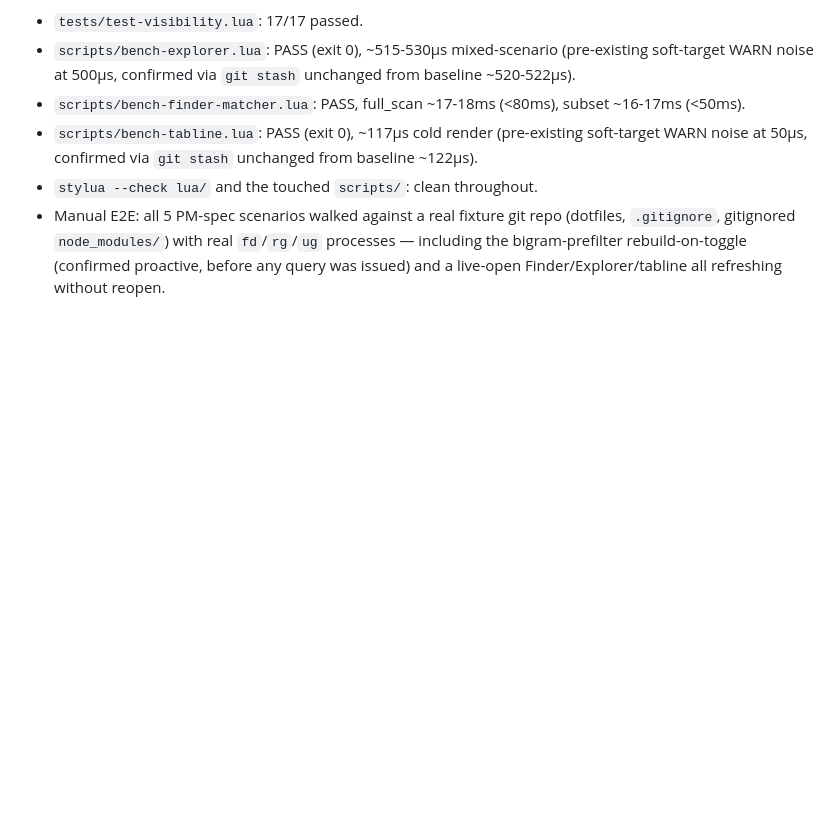
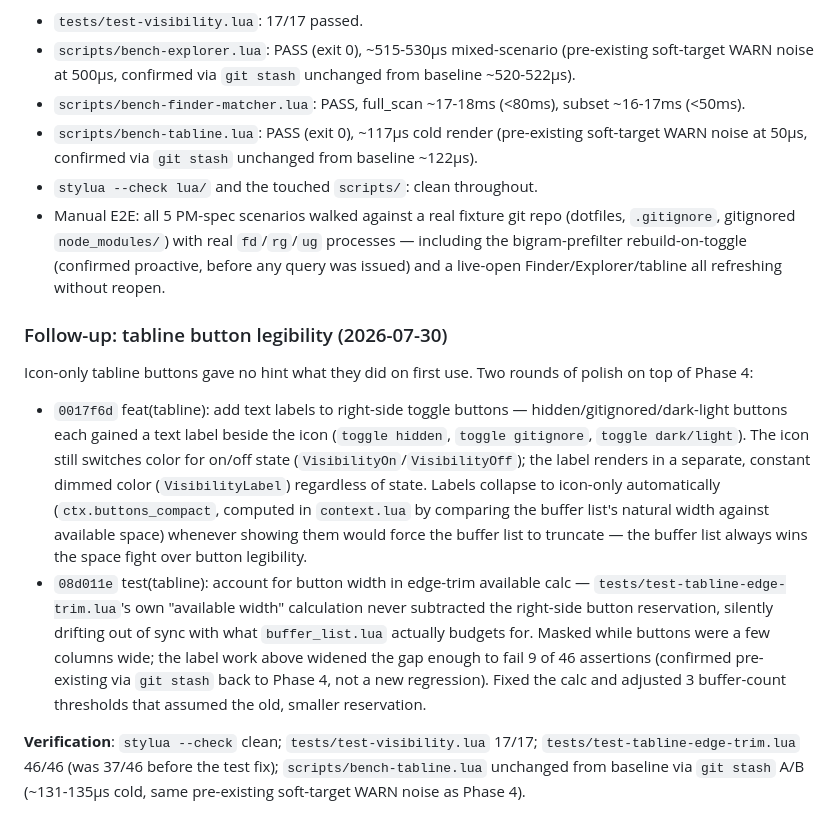
Before and after one commit to loctvl842/BeastVim, a Markdown page: docs/dev-specs/visibility-init.md, the part around the change. Rendered like a GitHub page; blank space fills up the shorter version.

Commit message:
docs(visibility-init): add commit

```diff
--- a/docs/dev-specs/visibility-init.md
+++ b/docs/dev-specs/visibility-init.md
@@ -193,3 +193,12 @@ Each phase is independently mergeable once Phase 1 lands (Phases 2/3/4 don't dep
 - `scripts/bench-tabline.lua`: PASS (exit 0), ~117µs cold render (pre-existing soft-target WARN noise at 50µs, confirmed via `git stash` unchanged from baseline ~122µs).
 - `stylua --check lua/` and the touched `scripts/`: clean throughout.
 - Manual E2E: all 5 PM-spec scenarios walked against a real fixture git repo (dotfiles, `.gitignore`, gitignored `node_modules/`) with real `fd`/`rg`/`ug` processes — including the bigram-prefilter rebuild-on-toggle (confirmed proactive, before any query was issued) and a live-open Finder/Explorer/tabline all refreshing without reopen.
+
+### Follow-up: tabline button legibility (2026-07-30)
+
+Icon-only tabline buttons gave no hint what they did on first use. Two rounds of polish on top of Phase 4:
+
+- `0017f6d` feat(tabline): add text labels to right-side toggle buttons — hidden/gitignored/dark-light buttons each gained a text label beside the icon (`toggle hidden`, `toggle gitignore`, `toggle dark/light`). The icon still switches color for on/off state (`VisibilityOn`/`VisibilityOff`); the label renders in a separate, constant dimmed color (`VisibilityLabel`) regardless of state. Labels collapse to icon-only automatically (`ctx.buttons_compact`, computed in `context.lua` by comparing the buffer list's natural width against available space) whenever showing them would force the buffer list to truncate — the buffer list always wins the space fight over button legibility.
+- `08d011e` test(tabline): account for button width in edge-trim available calc — `tests/test-tabline-edge-trim.lua`'s own "available width" calculation never subtracted the right-side button reservation, silently drifting out of sync with what `buffer_list.lua` actually budgets for. Masked while buttons were a few columns wide; the label work above widened the gap enough to fail 9 of 46 assertions (confirmed pre-existing via `git stash` back to Phase 4, not a new regression). Fixed the calc and adjusted 3 buffer-count thresholds that assumed the old, smaller reservation.
+
+**Verification**: `stylua --check` clean; `tests/test-visibility.lua` 17/17; `tests/test-tabline-edge-trim.lua` 46/46 (was 37/46 before the test fix); `scripts/bench-tabline.lua` unchanged from baseline via `git stash` A/B (~131-135µs cold, same pre-existing soft-target WARN noise as Phase 4).
```
